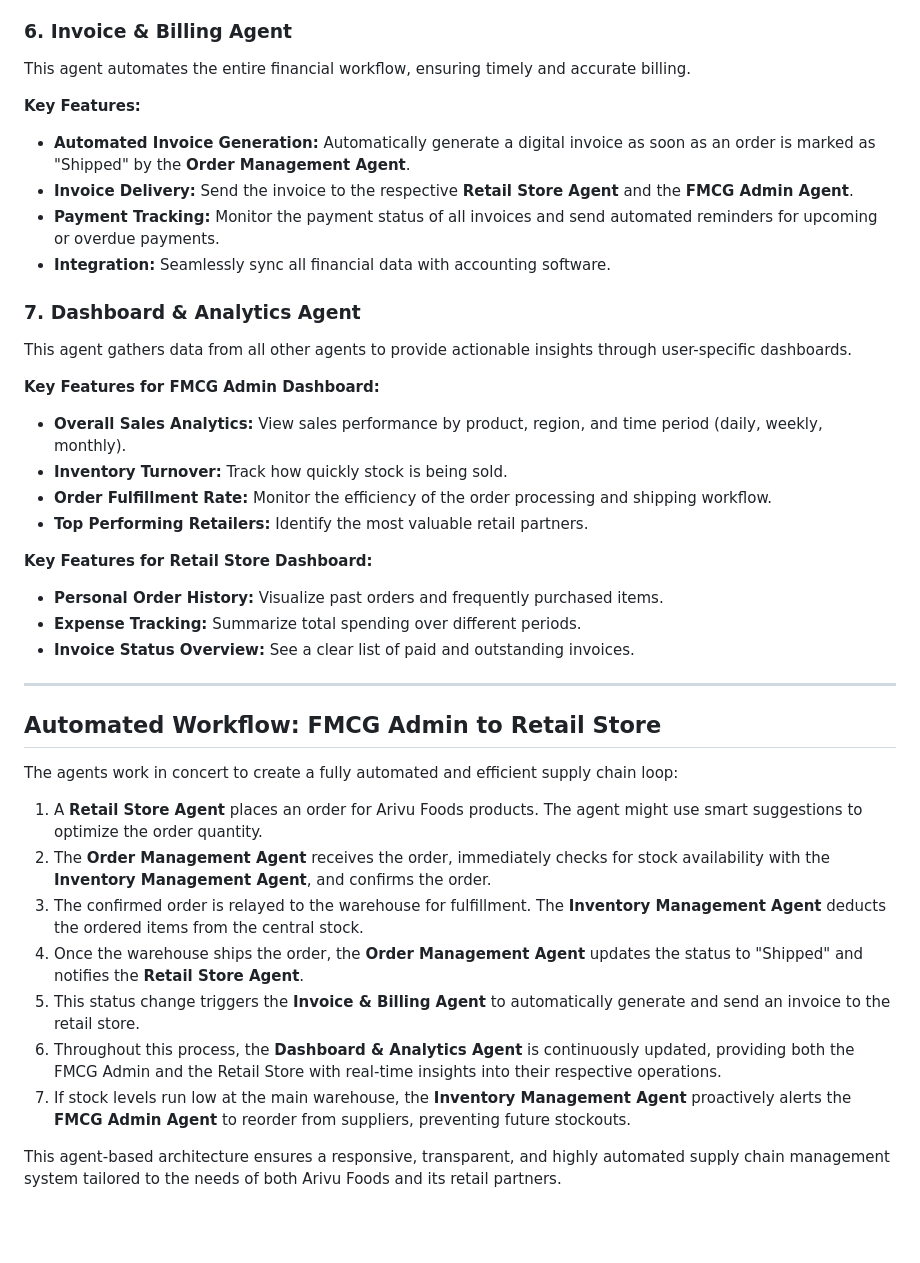
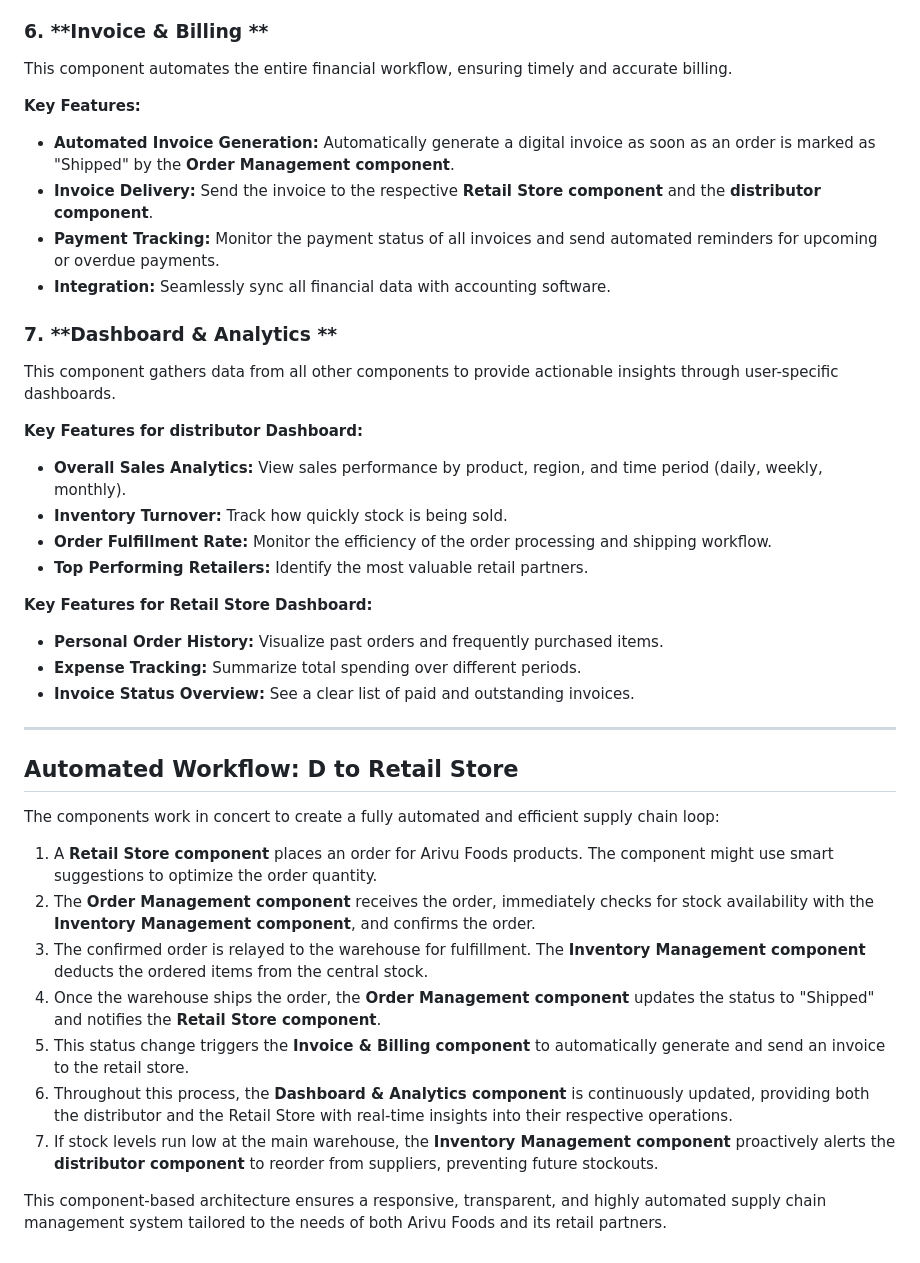
Before and after one commit to yashas-13/synapsyinventory, a Markdown page: AGENTS.md, the part around one of its changes. Rendered like a GitHub page; blank space fills up the shorter version.

```diff
--- a/AGENTS.md
+++ b/AGENTS.md
@@ -54,19 +54,19 @@ This agent acts as a digital relationship manager for all retail store clients.
 -   **Segmentation:** Group retailers based on criteria like location, order volume, or product preferences for targeted communication and promotions.
 -   **Communication Log:** Keep a record of all automated communications (e.g., order confirmations, shipping alerts) sent to each retailer.
 
-### 6. **Invoice & Billing Agent**
-This agent automates the entire financial workflow, ensuring timely and accurate billing.
+### 6. **Invoice & Billing **
+This component automates the entire financial workflow, ensuring timely and accurate billing.
 
 **Key Features:**
--   **Automated Invoice Generation:** Automatically generate a digital invoice as soon as an order is marked as "Shipped" by the **Order Management Agent**.
--   **Invoice Delivery:** Send the invoice to the respective **Retail Store Agent** and the **FMCG Admin Agent**.
+-   **Automated Invoice Generation:** Automatically generate a digital invoice as soon as an order is marked as "Shipped" by the **Order Management component**.
+-   **Invoice Delivery:** Send the invoice to the respective **Retail Store component** and the **distributor component**.
 -   **Payment Tracking:** Monitor the payment status of all invoices and send automated reminders for upcoming or overdue payments.
 -   **Integration:** Seamlessly sync all financial data with accounting software.
 
-### 7. **Dashboard & Analytics Agent**
-This agent gathers data from all other agents to provide actionable insights through user-specific dashboards.
+### 7. **Dashboard & Analytics **
+This component gathers data from all other components to provide actionable insights through user-specific dashboards.
 
-**Key Features for FMCG Admin Dashboard:**
+**Key Features for distributor Dashboard:**
 -   **Overall Sales Analytics:** View sales performance by product, region, and time period (daily, weekly, monthly).
 -   **Inventory Turnover:** Track how quickly stock is being sold.
 -   **Order Fulfillment Rate:** Monitor the efficiency of the order processing and shipping workflow.
@@ -79,16 +79,16 @@ This agent gathers data from all other agents to provide actionable insights thr
 
 ---
 
-## Automated Workflow: FMCG Admin to Retail Store
+## Automated Workflow: D to Retail Store
 
-The agents work in concert to create a fully automated and efficient supply chain loop:
+The components work in concert to create a fully automated and efficient supply chain loop:
 
-1.  A **Retail Store Agent** places an order for Arivu Foods products. The agent might use smart suggestions to optimize the order quantity.
-2.  The **Order Management Agent** receives the order, immediately checks for stock availability with the **Inventory Management Agent**, and confirms the order.
-3.  The confirmed order is relayed to the warehouse for fulfillment. The **Inventory Management Agent** deducts the ordered items from the central stock.
-4.  Once the warehouse ships the order, the **Order Management Agent** updates the status to "Shipped" and notifies the **Retail Store Agent**.
-5.  This status change triggers the **Invoice & Billing Agent** to automatically generate and send an invoice to the retail store.
-6.  Throughout this process, the **Dashboard & Analytics Agent** is continuously updated, providing both the FMCG Admin and the Retail Store with real-time insights into their respective operations.
-7.  If stock levels run low at the main warehouse, the **Inventory Management Agent** proactively alerts the **FMCG Admin Agent** to reorder from suppliers, preventing future stockouts.
+1.  A **Retail Store component** places an order for Arivu Foods products. The component might use smart suggestions to optimize the order quantity.
+2.  The **Order Management component** receives the order, immediately checks for stock availability with the **Inventory Management component**, and confirms the order.
+3.  The confirmed order is relayed to the warehouse for fulfillment. The **Inventory Management component** deducts the ordered items from the central stock.
+4.  Once the warehouse ships the order, the **Order Management component** updates the status to "Shipped" and notifies the **Retail Store component**.
+5.  This status change triggers the **Invoice & Billing component** to automatically generate and send an invoice to the retail store.
+6.  Throughout this process, the **Dashboard & Analytics component** is continuously updated, providing both the distributor and the Retail Store with real-time insights into their respective operations.
+7.  If stock levels run low at the main warehouse, the **Inventory Management component** proactively alerts the **distributor component** to reorder from suppliers, preventing future stockouts.
 
-This agent-based architecture ensures a responsive, transparent, and highly automated supply chain management system tailored to the needs of both Arivu Foods and its retail partners.
+This component-based architecture ensures a responsive, transparent, and highly automated supply chain management system tailored to the needs of both Arivu Foods and its retail partners.
```
Also changed, not shown: other parts of AGENTS.md (+19 -19 lines).
